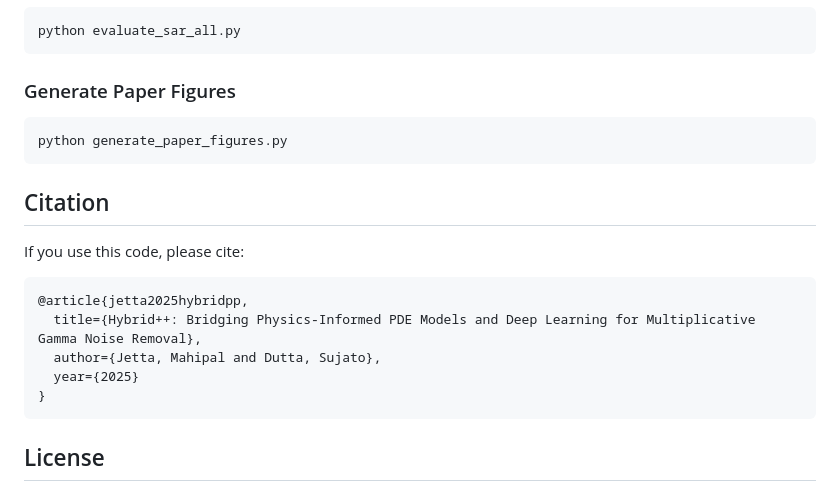
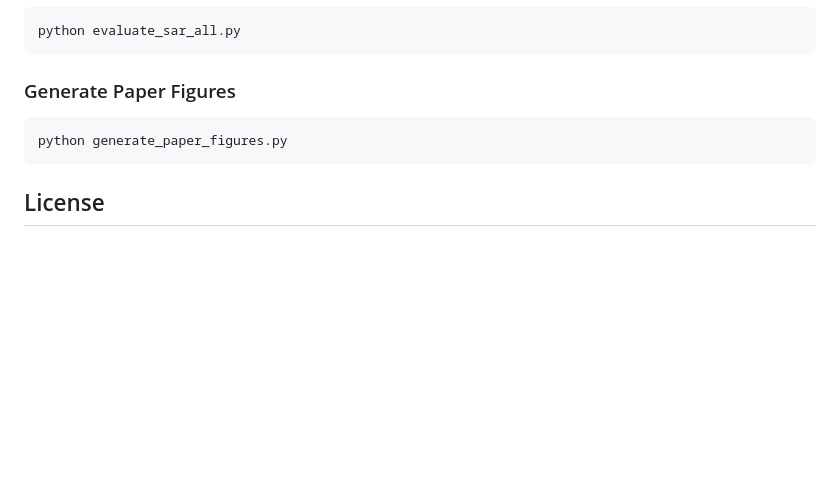
Before and after one commit to Sujato-Dutta/Mathematical_Methods_Course_Project, a Markdown page: README.md, the part around the change. Rendered like a GitHub page; blank space fills up the shorter version.

Commit message:
Remove citation section from README
Removed citation section for the paper from README.

````diff
--- a/README.md
+++ b/README.md
@@ -98,17 +98,6 @@ python evaluate_sar_all.py
 python generate_paper_figures.py
 ```
 
-## Citation
-
-If you use this code, please cite:
-```bibtex
-@article{jetta2025hybridpp,
-  title={Hybrid++: Bridging Physics-Informed PDE Models and Deep Learning for Multiplicative Gamma Noise Removal},
-  author={Jetta, Mahipal and Dutta, Sujato},
-  year={2025}
-}
-```
-
 ## License
 
 This project is for academic research purposes.
````
